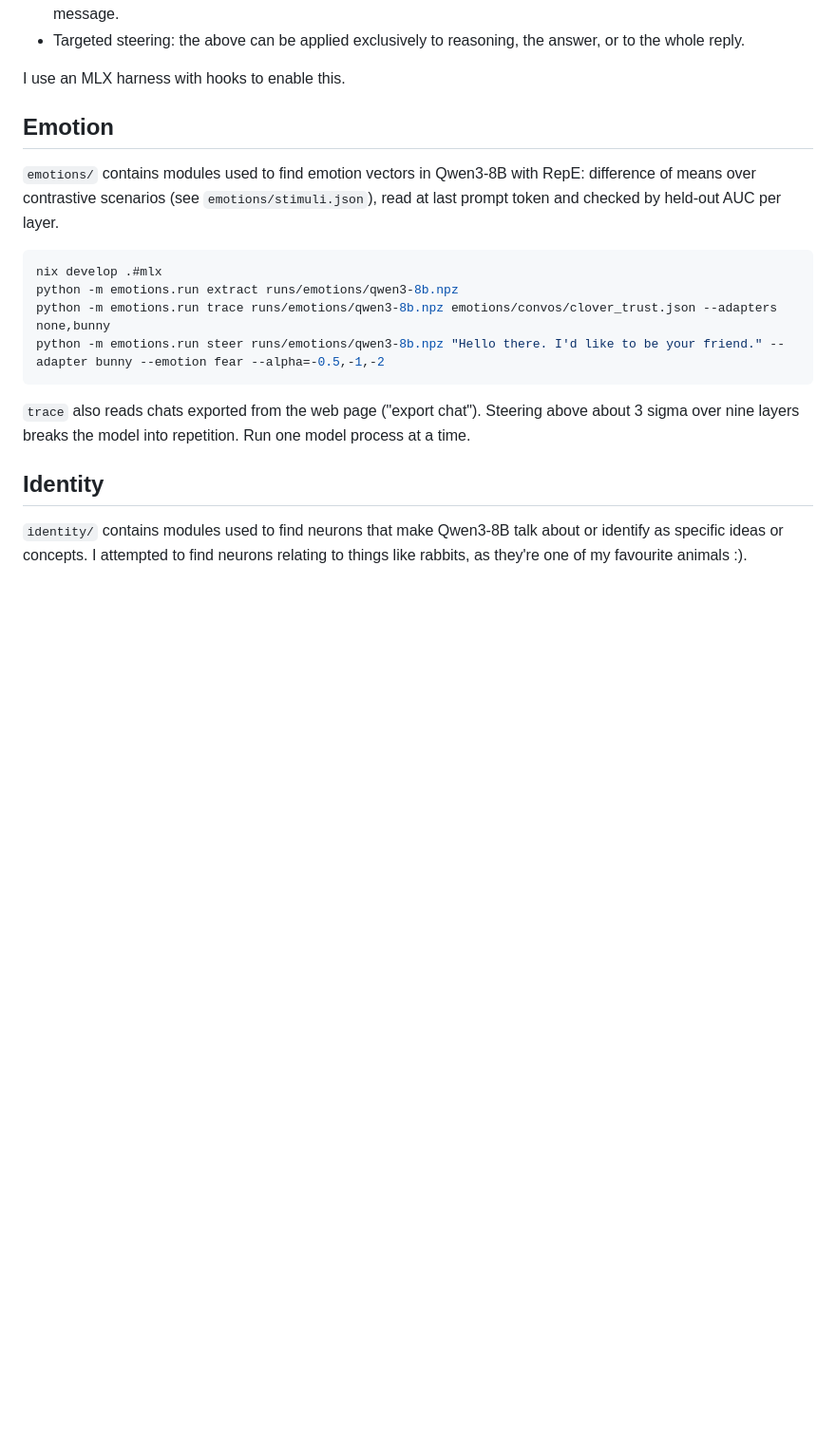
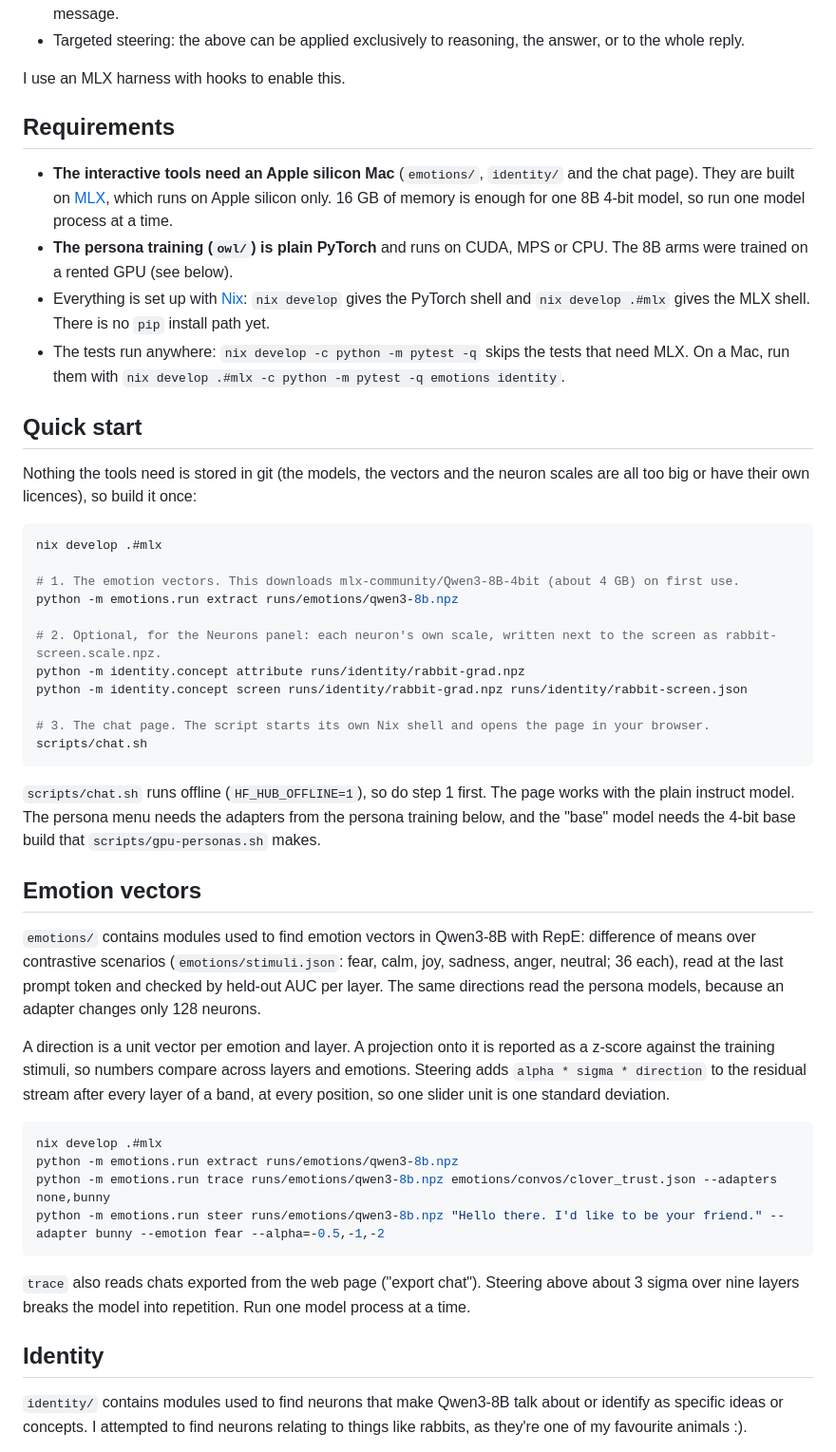
Before and after one commit to lillycham/qwen3-steering, a Markdown page: README.md, the part around one of its changes. Shown at 95% size. Drawn GitHub-style; blank space fills up the shorter version.

````diff
--- a/README.md
+++ b/README.md
@@ -20,10 +20,51 @@ I built a series of mechanistic interpretability tools, which can be accessed in
 
 I use an MLX harness with hooks to enable this.
 
-## Emotion
+## Requirements
+
+- **The interactive tools need an Apple silicon Mac** (`emotions/`, `identity/` and the chat page). They are built on
+  [MLX](https://github.com/ml-explore/mlx), which runs on Apple silicon only. 16 GB of memory is enough for one 8B
+  4-bit model, so run one model process at a time.
+- **The persona training (`owl/`) is plain PyTorch** and runs on CUDA, MPS or CPU. The 8B arms were trained on a
+  rented GPU (see below).
+- Everything is set up with [Nix](https://nixos.org/): `nix develop` gives the PyTorch shell and
+  `nix develop .#mlx` gives the MLX shell. There is no `pip` install path yet.
+- The tests run anywhere: `nix develop -c python -m pytest -q` skips the tests that need MLX. On a Mac, run them
+  with `nix develop .#mlx -c python -m pytest -q emotions identity`.
+
+## Quick start
+
+Nothing the tools need is stored in git (the models, the vectors and the neuron scales are all too big or have their
+own licences), so build it once:
+
+```bash
+nix develop .#mlx
+
+# 1. The emotion vectors. This downloads mlx-community/Qwen3-8B-4bit (about 4 GB) on first use.
+python -m emotions.run extract runs/emotions/qwen3-8b.npz
+
+# 2. Optional, for the Neurons panel: each neuron's own scale, written next to the screen as rabbit-screen.scale.npz.
+python -m identity.concept attribute runs/identity/rabbit-grad.npz
+python -m identity.concept screen runs/identity/rabbit-grad.npz runs/identity/rabbit-screen.json
+
+# 3. The chat page. The script starts its own Nix shell and opens the page in your browser.
+scripts/chat.sh
+```
+
+`scripts/chat.sh` runs offline (`HF_HUB_OFFLINE=1`), so do step 1 first. The page works with the plain instruct
+model. The persona menu needs the adapters from the persona training below, and the "base" model needs the 4-bit
+base build that `scripts/gpu-personas.sh` makes.
+
+## Emotion vectors
 
 `emotions/` contains modules used to find emotion vectors in Qwen3-8B with RepE: difference of means over contrastive
-scenarios (see `emotions/stimuli.json`), read at last prompt token and checked by held-out AUC per layer.
+scenarios (`emotions/stimuli.json`: fear, calm, joy, sadness, anger, neutral; 36 each), read at the last prompt token
+and checked by held-out AUC per layer. The same directions read the persona models, because an adapter changes only
+128 neurons.
+
+A direction is a unit vector per emotion and layer. A projection onto it is reported as a z-score against the
+training stimuli, so numbers compare across layers and emotions. Steering adds `alpha * sigma * direction` to the
+residual stream after every layer of a band, at every position, so one slider unit is one standard deviation.
 
 ```bash
 nix develop .#mlx
````
Also changed, not shown: other parts of README.md (+49 -10 lines).
